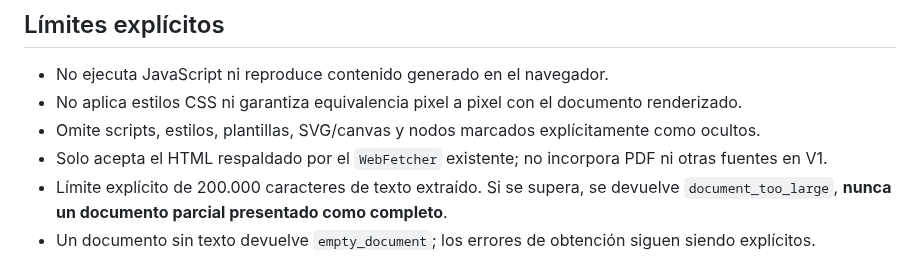
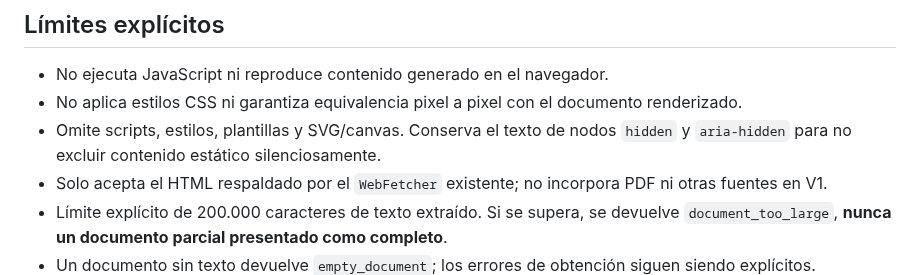
Before and after one commit to rodrigo-nodo/mininode, a Markdown page: docs/content-reader.md, the part around the change. Rendered like a GitHub page.

Commit message:
docs(content-reader): clarify static completeness and structural boundaries

```diff
--- a/docs/content-reader.md
+++ b/docs/content-reader.md
@@ -30,7 +30,7 @@ No se seleccionan ni resumen párrafos según su materia. Encabezados, formulari
 
 - No ejecuta JavaScript ni reproduce contenido generado en el navegador.
 - No aplica estilos CSS ni garantiza equivalencia pixel a pixel con el documento renderizado.
-- Omite scripts, estilos, plantillas, SVG/canvas y nodos marcados explícitamente como ocultos.
+- Omite scripts, estilos, plantillas y SVG/canvas. Conserva el texto de nodos `hidden` y `aria-hidden` para no excluir contenido estático silenciosamente.
 - Solo acepta el HTML respaldado por el `WebFetcher` existente; no incorpora PDF ni otras fuentes en V1.
 - Límite explícito de 200.000 caracteres de texto extraído. Si se supera, se devuelve `document_too_large`, **nunca un documento parcial presentado como completo**.
 - Un documento sin texto devuelve `empty_document`; los errores de obtención siguen siendo explícitos.
```
